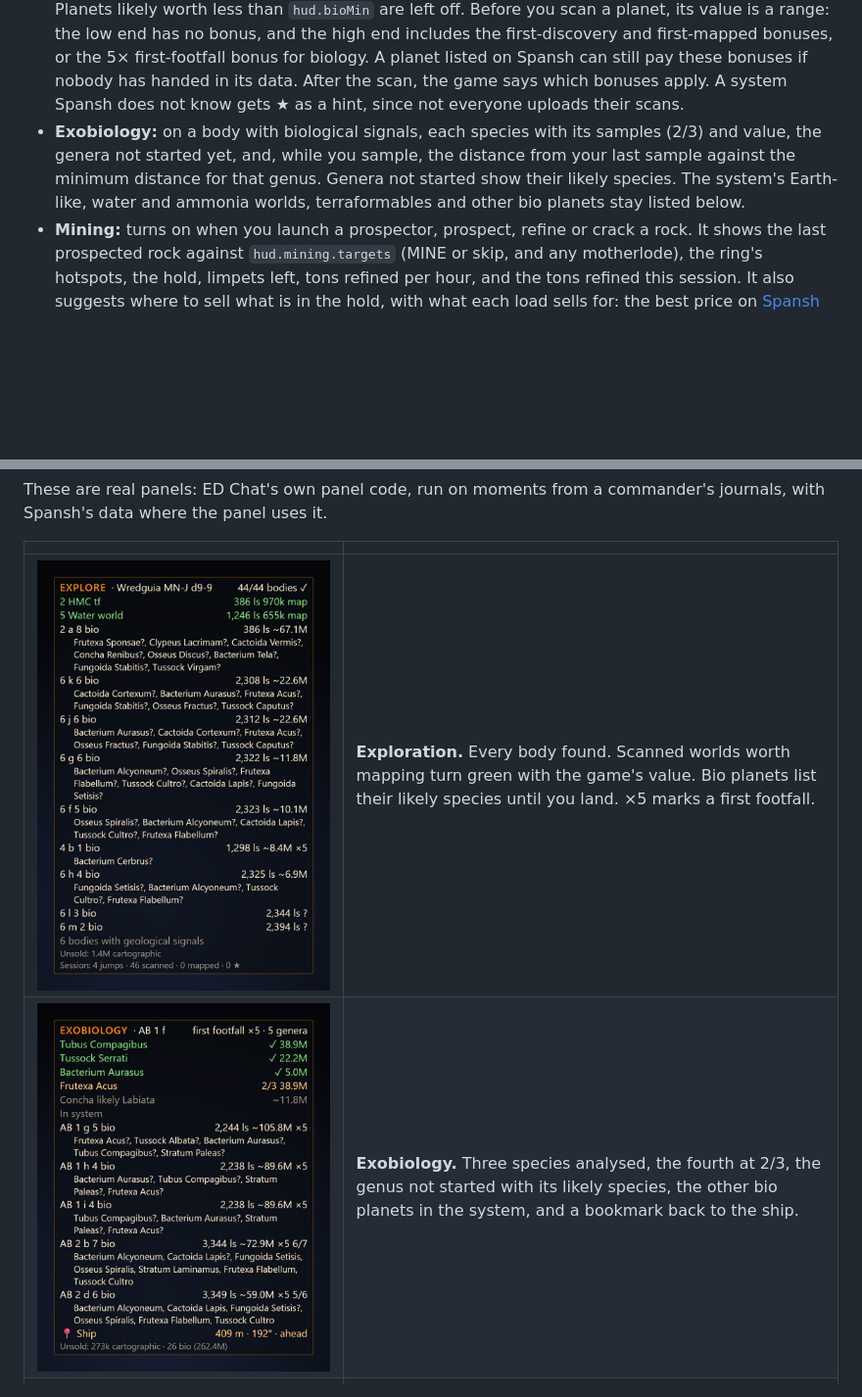
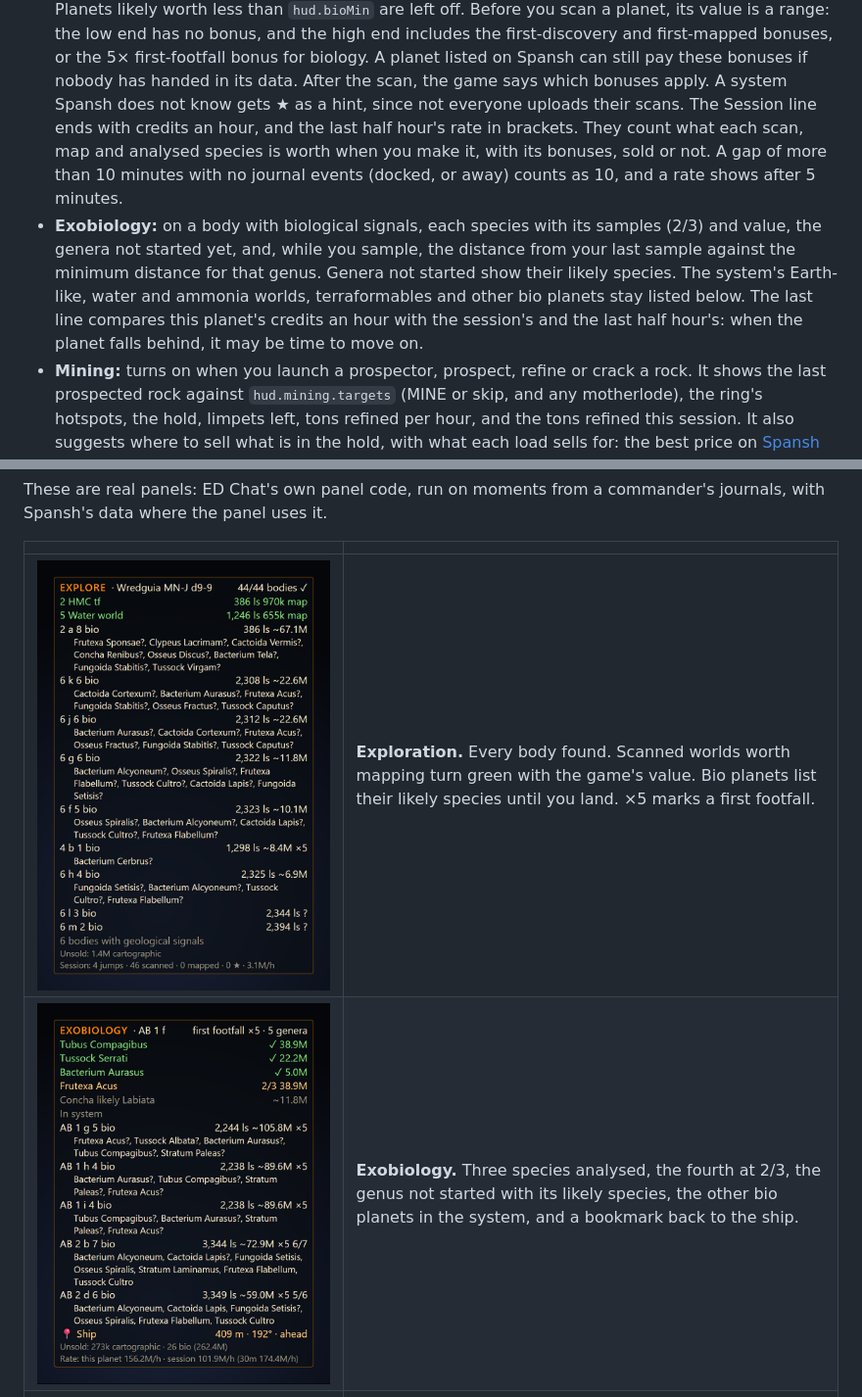
Before and after one commit to pilotso11/ed-chat, a Markdown page: README.md, 2 parts joined by grey strips. Shown at 98% size. Rendered like a GitHub page; pictures changed too: docs/images/hud-exobiology.png, docs/images/hud-explore-scanned.png; blank space fills up the shorter version.

```diff
--- a/README.md
+++ b/README.md
@@ -188,12 +188,18 @@ front.
   bonuses if nobody has handed in its data. After the scan, the game says which
   bonuses apply. A system Spansh does not know gets ★ as a hint, since not
   everyone uploads their scans.
+  The Session line ends with credits an hour, and the last half hour's rate in
+  brackets. They count what each scan, map and analysed species is worth when you
+  make it, with its bonuses, sold or not. A gap of more than 10 minutes with no
+  journal events (docked, or away) counts as 10, and a rate shows after 5 minutes.
 - **Exobiology:** on a body with biological signals, each species with its
   samples (2/3) and value, the genera not started yet, and, while you sample, the
   distance from your last sample against the minimum distance for that genus.
   Genera not started show their likely species. The system's Earth-like,
   water and ammonia worlds, terraformables and other bio planets stay listed
-  below.
+  below. The last line compares this planet's credits an hour with the session's
+  and the last half hour's: when the planet falls behind, it may be time to move
+  on.
 - **Mining:** turns on when you launch a prospector, prospect, refine or crack
   a rock. It shows the last prospected rock against `hud.mining.targets` (MINE or
   skip, and any motherlode), the ring's hotspots, the hold, limpets left, tons
```
Also changed, not shown: 7 other files.
